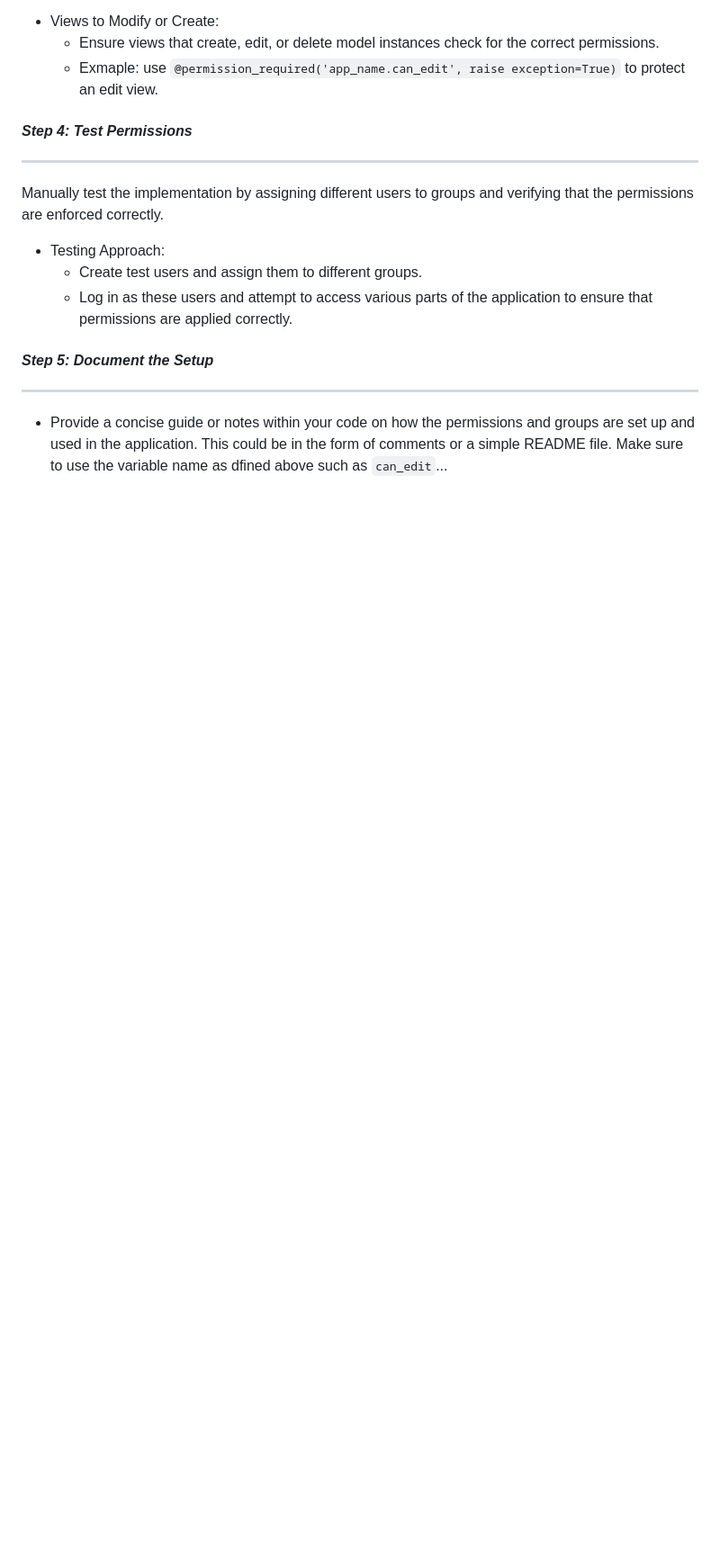
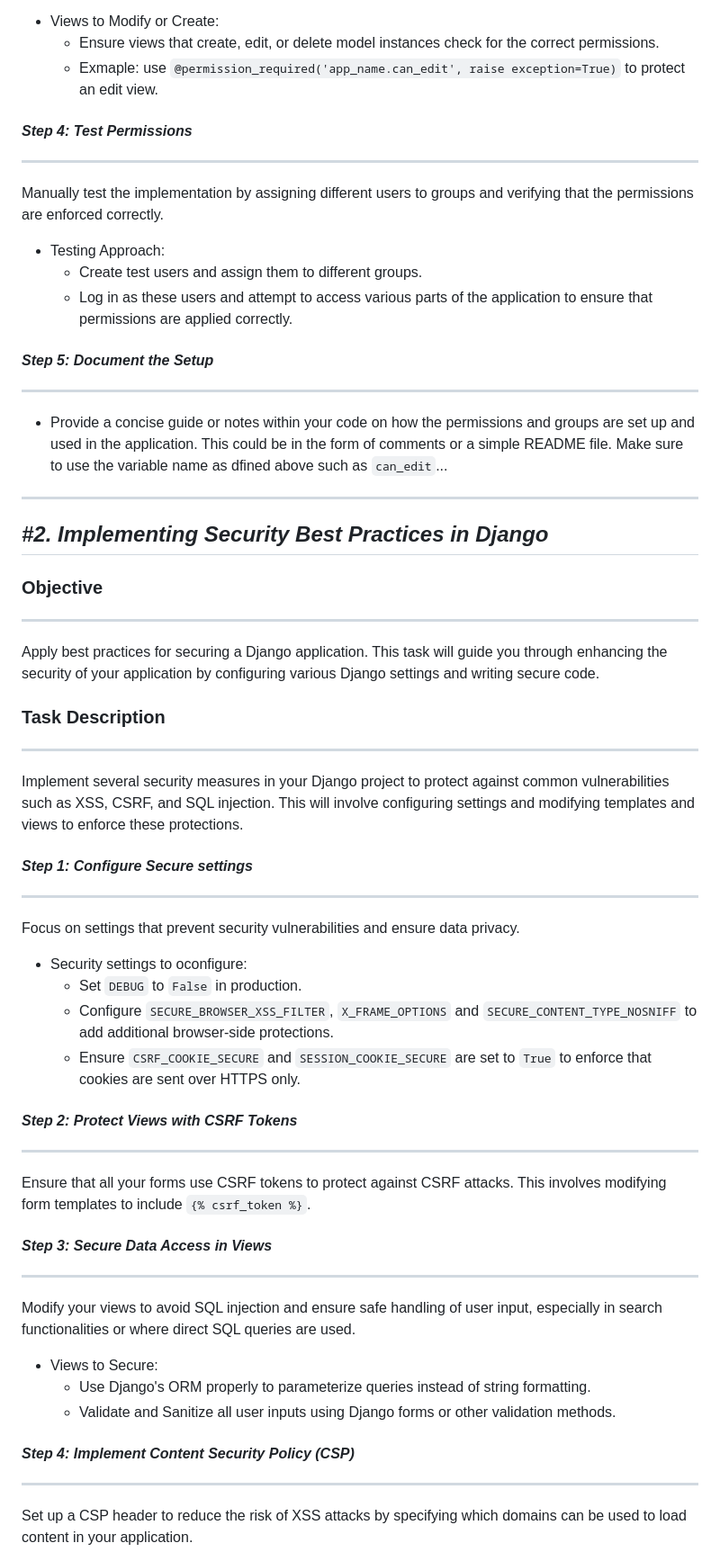
Before and after one commit to lameckirungu/Alx_DjangoLearnLab, a Markdown page: advanced_features_and_security/LibraryProject/README.md, the part around one of its changes. Shown at 90% size. Drawn GitHub-style; blank space fills up the shorter version.

Commit message:
feat: add #task 2; security best practices section to README with implementation guidelines

```diff
--- a/advanced_features_and_security/LibraryProject/README.md
+++ b/advanced_features_and_security/LibraryProject/README.md
@@ -133,3 +133,47 @@ Manually test the implementation by assigning different users to groups and veri
 ---
 
 - Provide a concise guide or notes within your code on how the permissions and groups are set up and used in the application. This could be in the form of comments or a simple README file. Make sure to use the variable name as dfined above such as `can_edit`...
+
+---
+
+_**#2. Implementing Security Best Practices in Django**_
+---
+### Objective
+
+---
+Apply best practices for securing a Django application. This task will guide you through enhancing the security of your application by configuring various Django settings and writing secure code.
+
+### Task Description
+
+---
+Implement several security measures in your Django project to protect against common vulnerabilities such as XSS, CSRF, and SQL injection. This will involve configuring settings and modifying templates and views to enforce these protections.
+
+#### _Step 1: Configure Secure settings_
+---
+
+Focus on settings that prevent security vulnerabilities and ensure data privacy.
+
+- Security settings to oconfigure:
+  - Set `DEBUG` to `False` in production.
+  - Configure `SECURE_BROWSER_XSS_FILTER`, `X_FRAME_OPTIONS` and `SECURE_CONTENT_TYPE_NOSNIFF` to add additional browser-side protections.
+  - Ensure `CSRF_COOKIE_SECURE` and `SESSION_COOKIE_SECURE` are set to `True` to enforce that cookies are sent over HTTPS only.
+
+#### _Step 2: Protect Views with CSRF Tokens_
+---
+
+Ensure that all your forms use CSRF tokens to protect against CSRF attacks. This involves modifying form templates to include `{% csrf_token %}`.
+
+#### _Step 3: Secure Data Access in Views_
+---
+
+Modify your views  to avoid SQL injection and ensure safe handling of user input, especially in search functionalities or where direct SQL queries are used.
+
+- Views to Secure:
+  - Use Django's ORM properly to parameterize queries instead of string formatting.
+  - Validate and Sanitize all user inputs using Django forms or other validation methods.
+
+#### _Step 4: Implement Content Security Policy (CSP)_
+---
+
+Set up a CSP header to reduce the risk of XSS attacks by specifying which domains can be used to load content in your application.
+
```
Also changed, not shown: other parts of advanced_features_and_security/LibraryProject/README.md (+40 -0 lines).
